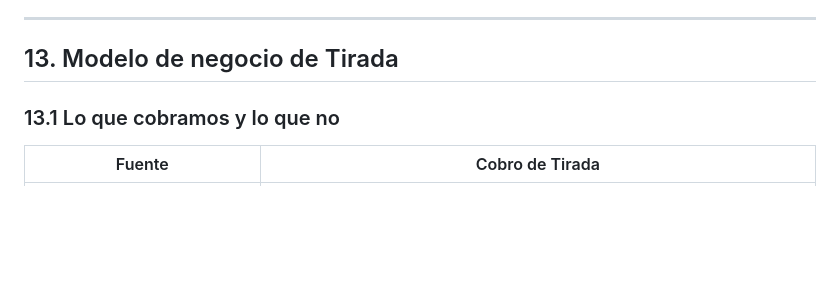
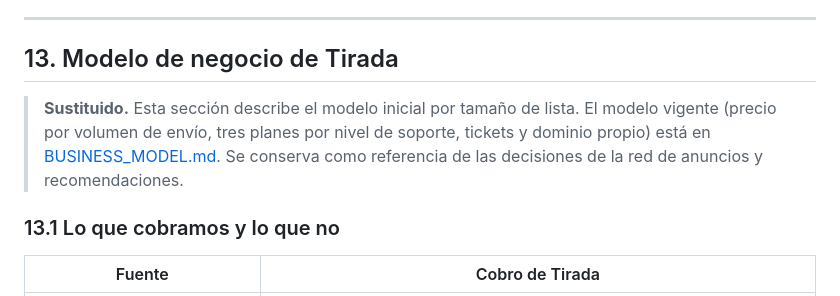
Before and after one commit to Lucasgvdii/cowok, a Markdown page: design/GROWTH_AND_MONETIZATION.md, the part around the change. Rendered like a GitHub page; blank space fills up the shorter version.

```diff
--- a/design/GROWTH_AND_MONETIZATION.md
+++ b/design/GROWTH_AND_MONETIZATION.md
@@ -569,6 +569,8 @@ flowchart LR
 
 ## 13. Modelo de negocio de Tirada
 
+> **Sustituido.** Esta sección describe el modelo inicial por tamaño de lista. El modelo vigente (precio por volumen de envío, tres planes por nivel de soporte, tickets y dominio propio) está en [BUSINESS_MODEL.md](BUSINESS_MODEL.md). Se conserva como referencia de las decisiones de la red de anuncios y recomendaciones.
+
 ### 13.1 Lo que cobramos y lo que no
 
 | Fuente | Cobro de Tirada |
```
Also changed, not shown: design/README.md (+15 -1 lines).
